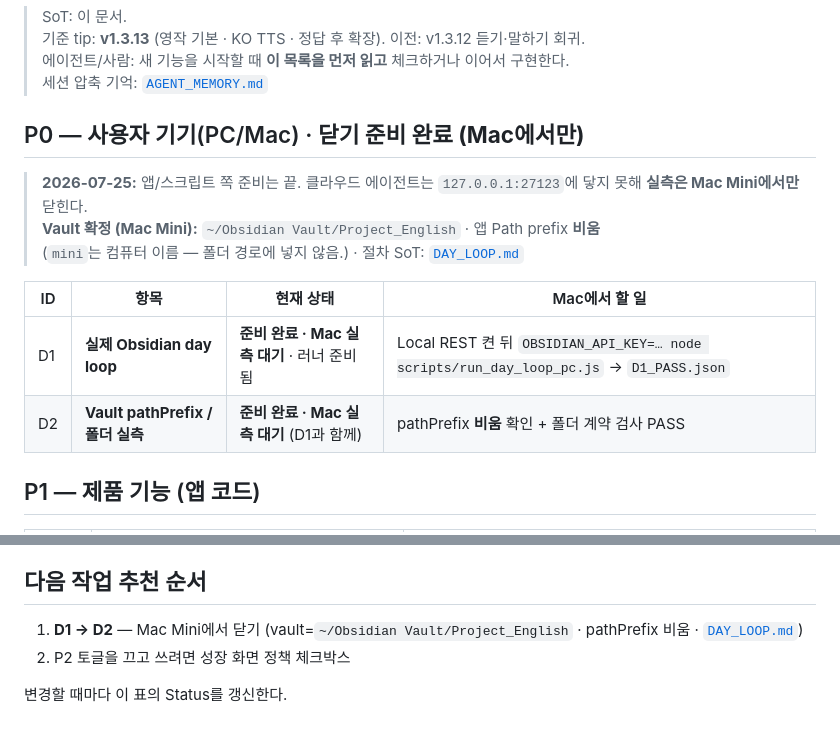
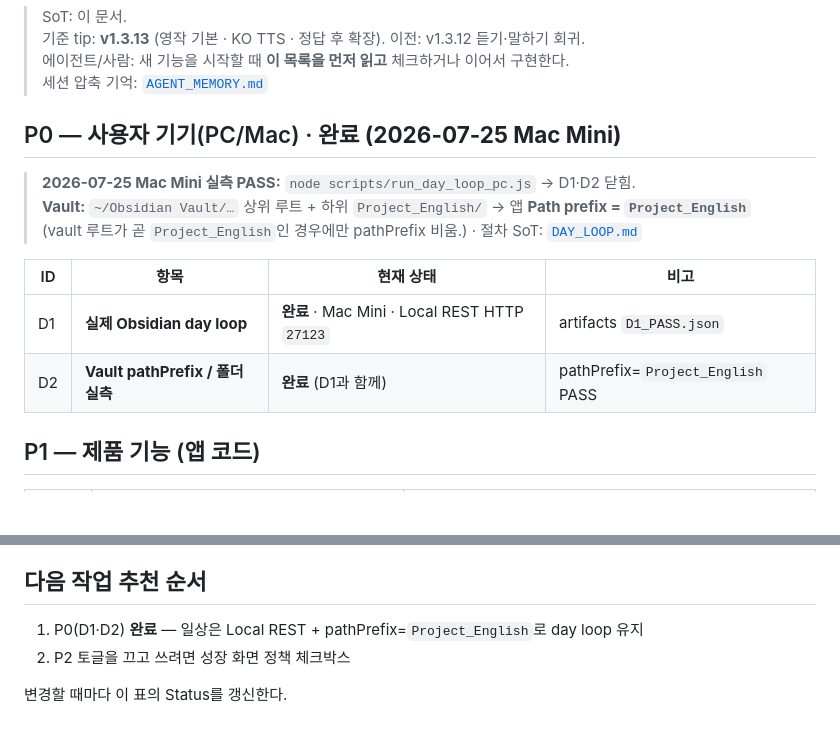
Before and after one commit to plan153/english-thinking-dictionary-quest, a Markdown page: docs/BACKLOG.md, 2 parts joined by grey strips. Rendered like a GitHub page; blank space fills up the shorter version.

```diff
--- a/docs/BACKLOG.md
+++ b/docs/BACKLOG.md
@@ -5,16 +5,16 @@
 > 에이전트/사람: 새 기능을 시작할 때 **이 목록을 먼저 읽고** 체크하거나 이어서 구현한다.
 > 세션 압축 기억: [`AGENT_MEMORY.md`](./AGENT_MEMORY.md)
 
-## P0 — 사용자 기기(PC/Mac) · **닫기 준비 완료 (Mac에서만)**
+## P0 — 사용자 기기(PC/Mac) · **완료 (2026-07-25 Mac Mini)**
 
-> **2026-07-25:** 앱/스크립트 쪽 준비는 끝. 클라우드 에이전트는 `127.0.0.1:27123`에 닿지 못해 **실측은 Mac Mini에서만** 닫힌다.
-> **Vault 확정 (Mac Mini):** `~/Obsidian Vault/Project_English` · 앱 Path prefix **비움**
-> (`mini`는 컴퓨터 이름 — 폴더 경로에 넣지 않음.) · 절차 SoT: [`DAY_LOOP.md`](./DAY_LOOP.md)
+> **2026-07-25 Mac Mini 실측 PASS:** `node scripts/run_day_loop_pc.js` → D1·D2 닫힘.
+> **Vault:** `~/Obsidian Vault/…` 상위 루트 + 하위 `Project_English/` → 앱 **Path prefix = `Project_English`**
+> (vault 루트가 곧 `Project_English`인 경우에만 pathPrefix 비움.) · 절차 SoT: [`DAY_LOOP.md`](./DAY_LOOP.md)
 
-| ID | 항목 | 현재 상태 | Mac에서 할 일 |
+| ID | 항목 | 현재 상태 | 비고 |
 | --- | --- | --- | --- |
-| D1 | **실제 Obsidian day loop** | **준비 완료 · Mac 실측 대기** · 러너 준비됨 | Local REST 켠 뒤 `OBSIDIAN_API_KEY=… node scripts/run_day_loop_pc.js` → `D1_PASS.json` |
-| D2 | **Vault pathPrefix / 폴더 실측** | **준비 완료 · Mac 실측 대기** (D1과 함께) | pathPrefix **비움** 확인 + 폴더 계약 검사 PASS |
+| D1 | **실제 Obsidian day loop** | **완료** · Mac Mini · Local REST HTTP `27123` | artifacts `D1_PASS.json` |
+| D2 | **Vault pathPrefix / 폴더 실측** | **완료** (D1과 함께) | pathPrefix=`Project_English` PASS |
 
 ## P1 — 제품 기능 (앱 코드)
 
@@ -63,7 +63,7 @@
 
 ## 다음 작업 추천 순서
 
-1. **D1 → D2** — Mac Mini에서 닫기 (vault=`~/Obsidian Vault/Project_English` · pathPrefix 비움 · [`DAY_LOOP.md`](./DAY_LOOP.md))
+1. P0(D1·D2) **완료** — 일상은 Local REST + pathPrefix=`Project_English`로 day loop 유지
 2. P2 토글을 끄고 쓰려면 성장 화면 정책 체크박스
 
 변경할 때마다 이 표의 Status를 갱신한다.
```
Also changed, not shown: docs/AGENT_MEMORY.md (+6 -6 lines), docs/DAY_LOOP.md (+4 -3 lines).
